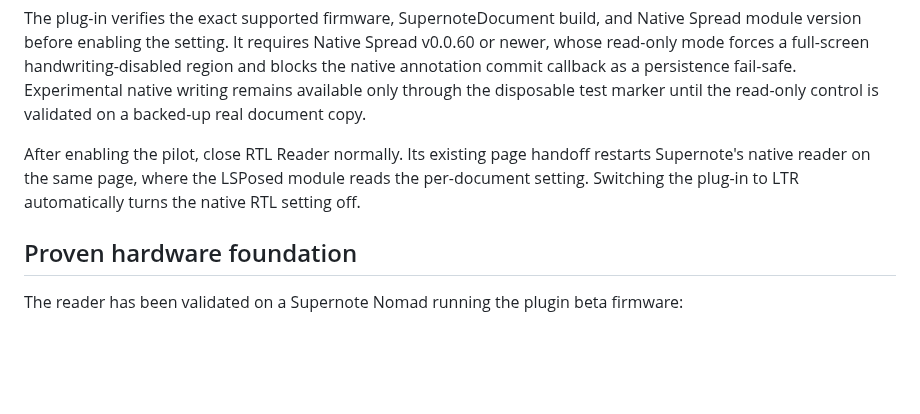
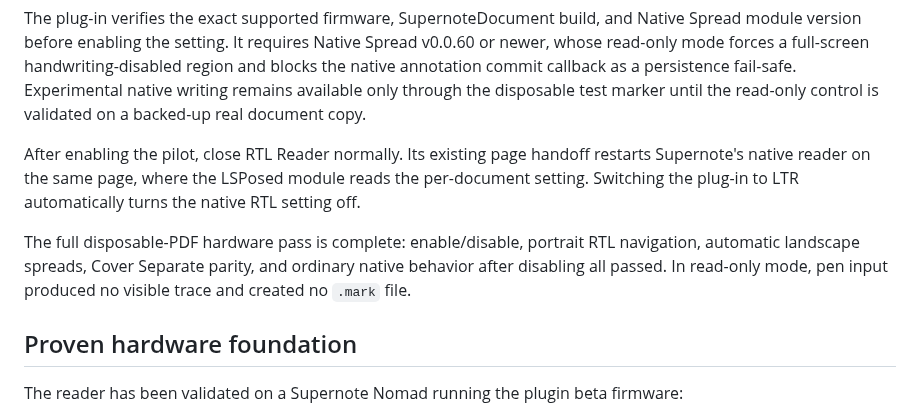
Before and after one commit to techrebbe/supernote-rtl-reader, a Markdown page: README.md, the part around the change. GitHub-like rendering; blank space fills up the shorter version.

Commit message:
Record native RTL pilot hardware pass

```diff
--- a/README.md
+++ b/README.md
@@ -147,6 +147,11 @@ restarts Supernote's native reader on the same page, where the LSPosed module
 reads the per-document setting. Switching the plug-in to LTR automatically
 turns the native RTL setting off.
 
+The full disposable-PDF hardware pass is complete: enable/disable, portrait RTL
+navigation, automatic landscape spreads, Cover Separate parity, and ordinary
+native behavior after disabling all passed. In read-only mode, pen input
+produced no visible trace and created no `.mark` file.
+
 ## Proven hardware foundation
 
 The reader has been validated on a Supernote Nomad running the plugin beta firmware:
```
Also changed, not shown: REGRESSION.md (+2 -2 lines).
